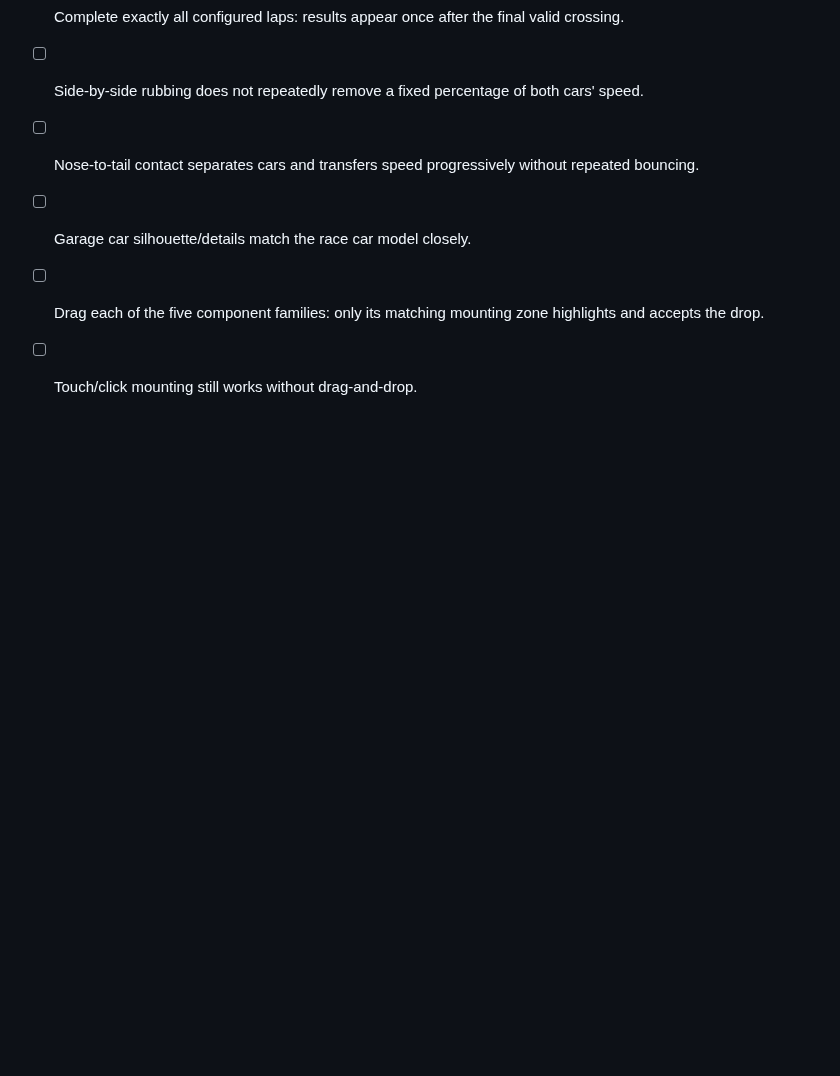
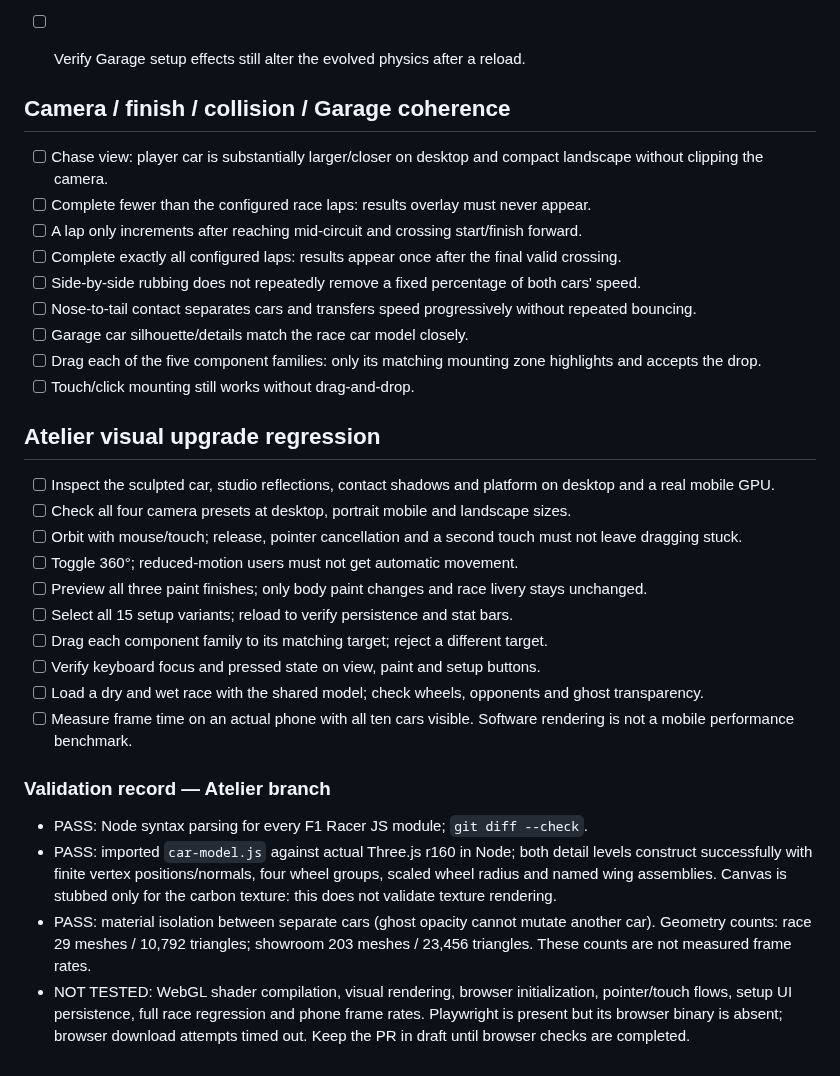
Before and after one commit to ottobit/portfolio-arcade, a Markdown page: games/f1-racer/RELEASE-CHECKLIST.md, the part around the change. Drawn GitHub-style; blank space fills up the shorter version.

Commit message:
feat(f1): cinematic atelier — RELEASE-CHECKLIST.md

```diff
--- a/games/f1-racer/RELEASE-CHECKLIST.md
+++ b/games/f1-racer/RELEASE-CHECKLIST.md
@@ -115,3 +115,31 @@ This repository currently has no automated browser/physics test runner and no Gi
 - [ ] Garage car silhouette/details match the race car model closely.
 - [ ] Drag each of the five component families: only its matching mounting zone highlights and accepts the drop.
 - [ ] Touch/click mounting still works without drag-and-drop.
+
+## Atelier visual upgrade regression
+
+- [ ] Inspect the sculpted car, studio reflections, contact shadows and platform on desktop and a real mobile GPU.
+- [ ] Check all four camera presets at desktop, portrait mobile and landscape sizes.
+- [ ] Orbit with mouse/touch; release, pointer cancellation and a second touch must not leave dragging stuck.
+- [ ] Toggle 360°; reduced-motion users must not get automatic movement.
+- [ ] Preview all three paint finishes; only body paint changes and race livery stays unchanged.
+- [ ] Select all 15 setup variants; reload to verify persistence and stat bars.
+- [ ] Drag each component family to its matching target; reject a different target.
+- [ ] Verify keyboard focus and pressed state on view, paint and setup buttons.
+- [ ] Load a dry and wet race with the shared model; check wheels, opponents and ghost transparency.
+- [ ] Measure frame time on an actual phone with all ten cars visible. Software rendering is not a mobile performance benchmark.
+
+### Validation record — Atelier branch
+
+- PASS: Node syntax parsing for every F1 Racer JS module; `git diff --check`.
+- PASS: imported `car-model.js` against actual Three.js r160 in Node; both detail
+  levels construct successfully with finite vertex positions/normals, four wheel
+  groups, scaled wheel radius and named wing assemblies. Canvas is stubbed only
+  for the carbon texture: this does not validate texture rendering.
+- PASS: material isolation between separate cars (ghost opacity cannot mutate
+  another car). Geometry counts: race 29 meshes / 10,792 triangles; showroom 203
+  meshes / 23,456 triangles. These counts are not measured frame rates.
+- NOT TESTED: WebGL shader compilation, visual rendering, browser initialization,
+  pointer/touch flows, setup UI persistence, full race regression and phone frame
+  rates. Playwright is present but its browser binary is absent; browser download
+  attempts timed out. Keep the PR in draft until browser checks are completed.
```
